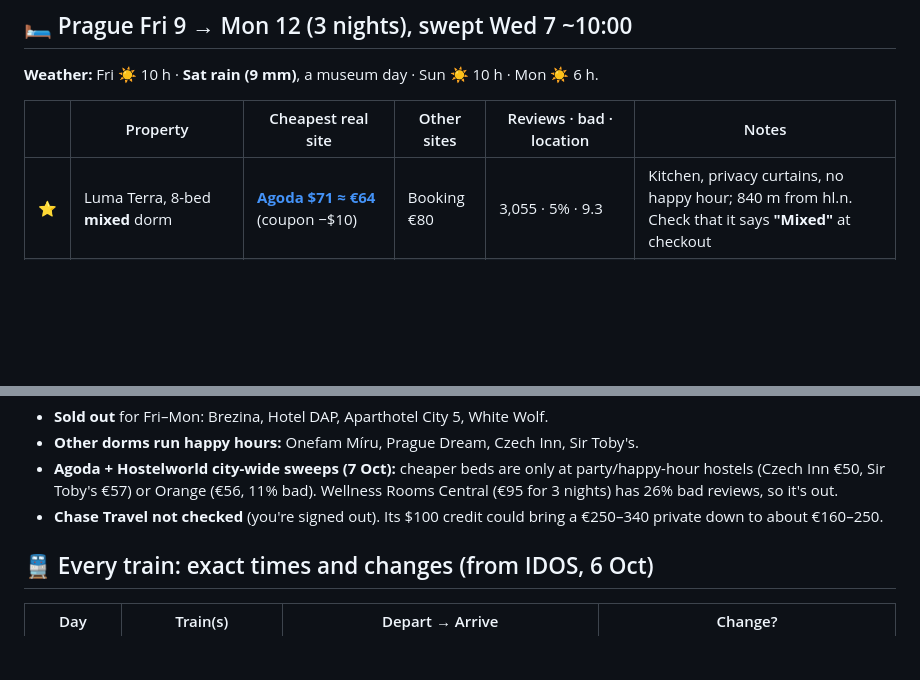
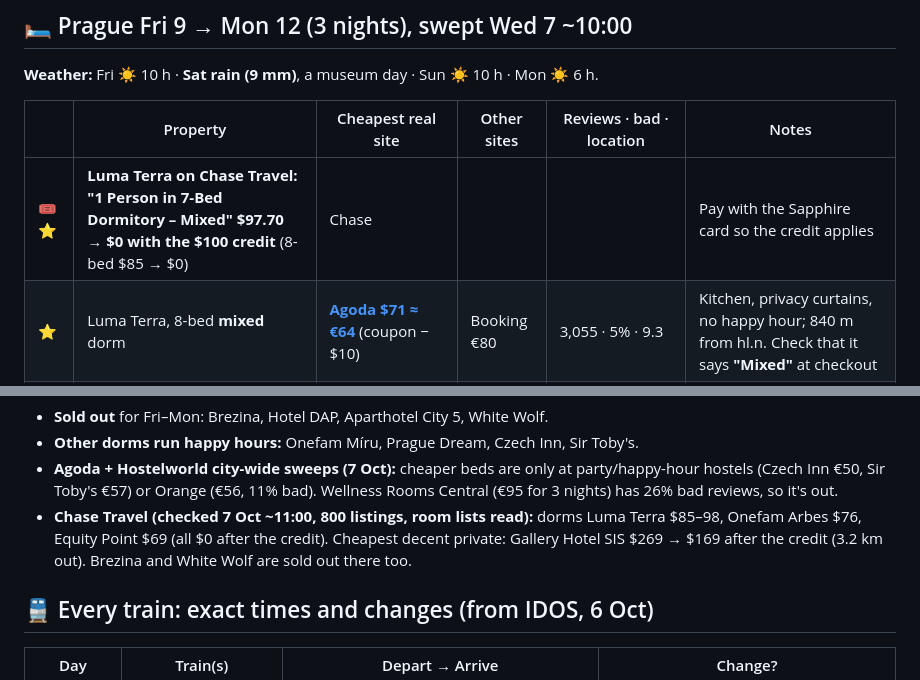
Before and after one commit to YellowViking/sabbatical-2026, a Markdown page: next-bookings.md, 2 parts joined by grey strips. Rendered like a GitHub page; blank space fills up the shorter version.

Commit message:
Prague: Chase results — Luma Terra dorm $0 with credit
Co-Authored-By: Claude Opus 5.5 <noreply@anthropic.com>

```diff
--- a/next-bookings.md
+++ b/next-bookings.md
@@ -56,6 +56,7 @@ Chase links work only while you're signed in to Chase, and this search session e
 
 | | Property | Cheapest real site | Other sites | Reviews · bad · location | Notes |
 |---|---|---|---|---|---|
+| 🎟⭐ | **Luma Terra on Chase Travel: "1 Person in 7-Bed Dormitory – Mixed" $97.70 → $0 with the $100 credit** (8-bed $85 → $0) | Chase | | | Pay with the Sapphire card so the credit applies |
 | ⭐ | Luma Terra, 8-bed **mixed** dorm | **[Agoda $71 ≈ €64](https://www.agoda.com/partners/partnersearch.aspx?hid=33039183&checkin=2026-10-09&checkout=2026-10-12&NumberofAdults=1&NumberofChildren=0&Rooms=1)** (coupon −$10) | Booking €80 | 3,055 · 5% · 9.3 | Kitchen, privacy curtains, no happy hour; 840 m from hl.n. Check that it says **"Mixed"** at checkout |
 | | Onefam Arbes, 8-bed mixed dorm | **Hostelworld ≈ €71** | Booking €84 | 420 · 8% · 9.1 (Hostelworld 95%) | Kitchen; no happy-hour flag, but Onefam hostels are social (family dinners). Smíchov, 1.7 km from Old Town |
 | | The Clock Inn, dorm | Hostelworld ≈ €75 | — | Hostelworld 90% (2,019) | ⚠️ Rooftop bar + bar, so a party risk |
@@ -65,7 +66,7 @@ Chase links work only while you're signed in to Chase, and this search session e
 - **Sold out** for Fri–Mon: Brezina, Hotel DAP, Aparthotel City 5, White Wolf.
 - **Other dorms run happy hours:** Onefam Míru, Prague Dream, Czech Inn, Sir Toby's.
 - **Agoda + Hostelworld city-wide sweeps (7 Oct):** cheaper beds are only at party/happy-hour hostels (Czech Inn €50, Sir Toby's €57) or Orange (€56, 11% bad). Wellness Rooms Central (€95 for 3 nights) has 26% bad reviews, so it's out.
-- **Chase Travel not checked** (you're signed out). Its $100 credit could bring a €250–340 private down to about €160–250.
+- **Chase Travel (checked 7 Oct ~11:00, 800 listings, room lists read):** dorms Luma Terra $85–98, Onefam Arbes $76, Equity Point $69 (all $0 after the credit). Cheapest decent private: Gallery Hotel SIS $269 → $169 after the credit (3.2 km out). Brezina and White Wolf are sold out there too.
 
 ## 🚆 Every train: exact times and changes (from IDOS, 6 Oct)
 
```
